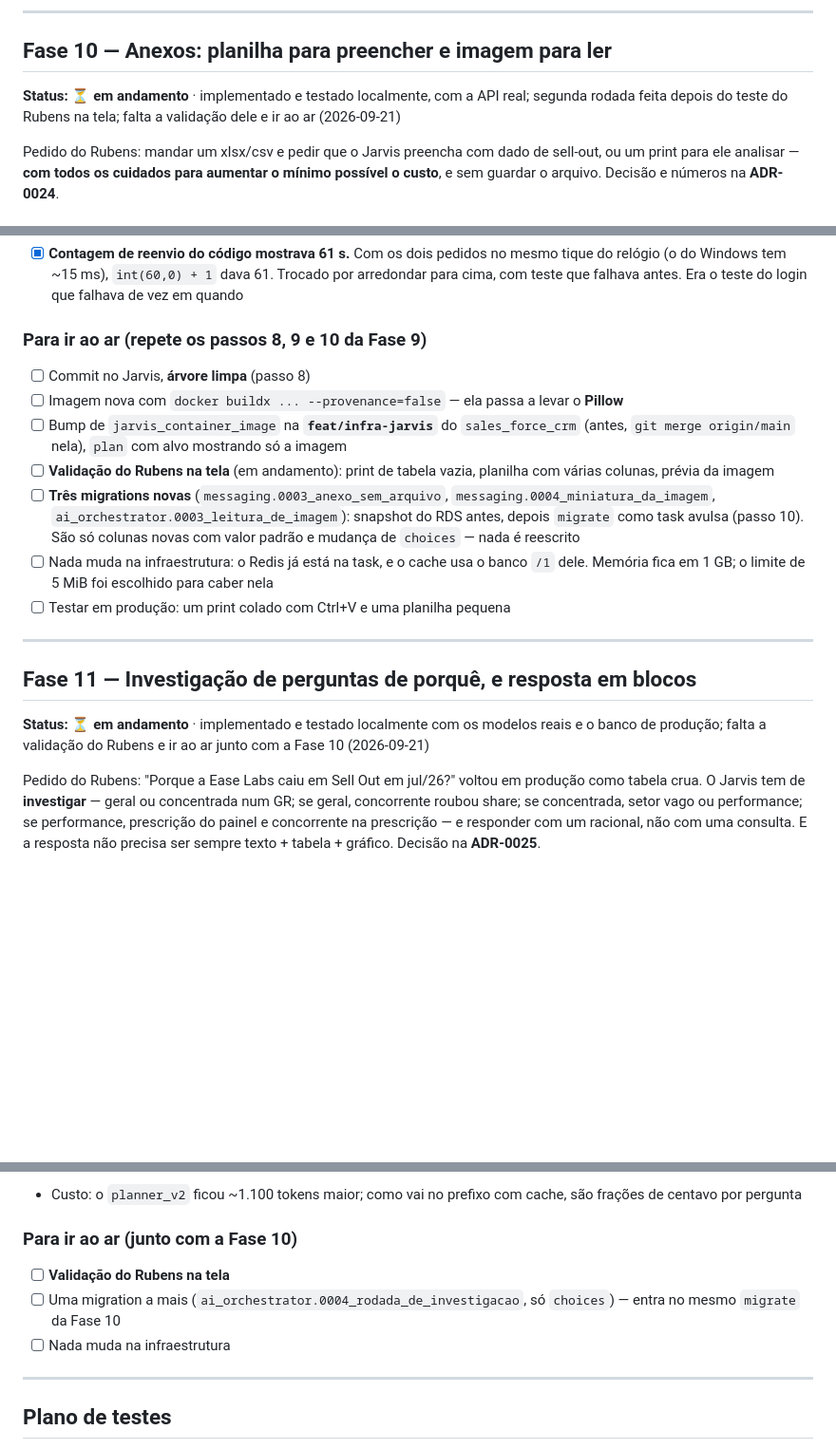
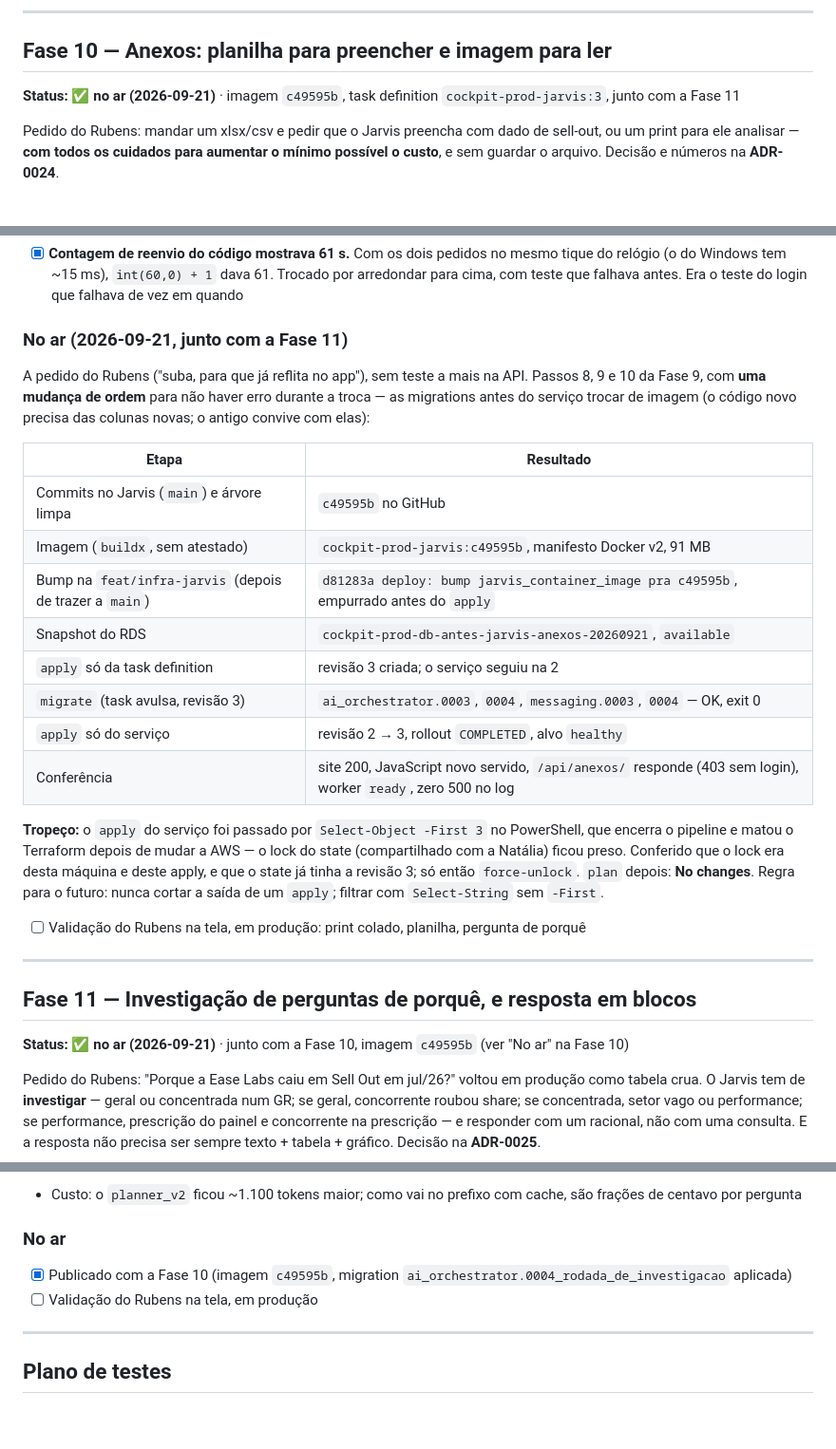
Before and after one commit to easelabs-bianalytics/ai_chatbot_ease, a Markdown page: docs/plan.md, 3 parts joined by grey strips. Shown at 95% size. Drawn GitHub-style; blank space fills up the shorter version.

Commit message:
Registra o deploy das Fases 10 e 11 (imagem c49595b)

```diff
--- a/docs/plan.md
+++ b/docs/plan.md
@@ -1142,9 +1142,8 @@ de retenção do histórico e restrição à rede corporativa.
 ---
 
 ## Fase 10 — Anexos: planilha para preencher e imagem para ler
-**Status: ⏳ em andamento** · implementado e testado localmente, com a API
-real; segunda rodada feita depois do teste do Rubens na tela; falta a
-validação dele e ir ao ar (2026-09-21)
+**Status: ✅ no ar (2026-09-21)** · imagem `c49595b`, task definition
+`cockpit-prod-jarvis:3`, junto com a Fase 11
 
 Pedido do Rubens: mandar um xlsx/csv e pedir que o Jarvis preencha com dado
 de sell-out, ou um print para ele analisar — **com todos os cuidados para
@@ -1264,32 +1263,39 @@ Rubens.
       dava 61. Trocado por arredondar para cima, com teste que falhava antes.
       Era o teste do login que falhava de vez em quando
 
-### Para ir ao ar (repete os passos 8, 9 e 10 da Fase 9)
+### No ar (2026-09-21, junto com a Fase 11)
 
-- [ ] Commit no Jarvis, **árvore limpa** (passo 8)
-- [ ] Imagem nova com `docker buildx ... --provenance=false` — ela passa a
-      levar o **Pillow**
-- [ ] Bump de `jarvis_container_image` na **`feat/infra-jarvis`** do
-      `sales_force_crm` (antes, `git merge origin/main` nela), `plan` com
-      alvo mostrando só a imagem
-- [ ] **Validação do Rubens na tela** (em andamento): print de tabela vazia,
-      planilha com várias colunas, prévia da imagem
-- [ ] **Três migrations novas** (`messaging.0003_anexo_sem_arquivo`,
-      `messaging.0004_miniatura_da_imagem`,
-      `ai_orchestrator.0003_leitura_de_imagem`): snapshot do RDS antes, depois
-      `migrate` como task avulsa (passo 10). São só colunas novas com valor
-      padrão e mudança de `choices` — nada é reescrito
-- [ ] Nada muda na infraestrutura: o Redis já está na task, e o cache usa o
-      banco `/1` dele. Memória fica em 1 GB; o limite de 5 MiB foi escolhido
-      para caber nela
-- [ ] Testar em produção: um print colado com Ctrl+V e uma planilha pequena
+A pedido do Rubens ("suba, para que já reflita no app"), sem teste a mais na
+API. Passos 8, 9 e 10 da Fase 9, com **uma mudança de ordem** para não haver
+erro durante a troca — as migrations antes do serviço trocar de imagem (o
+código novo precisa das colunas novas; o antigo convive com elas):
+
+| Etapa | Resultado |
+|---|---|
+| Commits no Jarvis (`main`) e árvore limpa | `c49595b` no GitHub |
+| Imagem (`buildx`, sem atestado) | `cockpit-prod-jarvis:c49595b`, manifesto Docker v2, 91 MB |
+| Bump na `feat/infra-jarvis` (depois de trazer a `main`) | `d81283a deploy: bump jarvis_container_image pra c49595b`, empurrado antes do `apply` |
+| Snapshot do RDS | `cockpit-prod-db-antes-jarvis-anexos-20260921`, `available` |
+| `apply` só da task definition | revisão 3 criada; o serviço seguiu na 2 |
+| `migrate` (task avulsa, revisão 3) | `ai_orchestrator.0003`, `0004`, `messaging.0003`, `0004` — OK, exit 0 |
+| `apply` só do serviço | revisão 2 → 3, rollout `COMPLETED`, alvo `healthy` |
+| Conferência | site 200, JavaScript novo servido, `/api/anexos/` responde (403 sem login), worker `ready`, zero 500 no log |
+
+**Tropeço:** o `apply` do serviço foi passado por `Select-Object -First 3` no
+PowerShell, que encerra o pipeline e matou o Terraform depois de mudar a AWS
+— o lock do state (compartilhado com a Natália) ficou preso. Conferido que o
+lock era desta máquina e deste apply, e que o state já tinha a revisão 3; só
+então `force-unlock`. `plan` depois: **No changes**. Regra para o futuro:
+nunca cortar a saída de um `apply`; filtrar com `Select-String` sem `-First`.
+
+- [ ] Validação do Rubens na tela, em produção: print colado, planilha,
+      pergunta de porquê
 
 ---
 
 ## Fase 11 — Investigação de perguntas de porquê, e resposta em blocos
-**Status: ⏳ em andamento** · implementado e testado localmente com os
-modelos reais e o banco de produção; falta a validação do Rubens e ir ao ar
-junto com a Fase 10 (2026-09-21)
+**Status: ✅ no ar (2026-09-21)** · junto com a Fase 10, imagem `c49595b`
+(ver "No ar" na Fase 10)
 
 Pedido do Rubens: "Porque a Ease Labs caiu em Sell Out em jul/26?" voltou em
 produção como tabela crua. O Jarvis tem de **investigar** — geral ou
@@ -1381,12 +1387,11 @@ receita: é exemplo de raciocínio.
 - Custo: o `planner_v2` ficou ~1.100 tokens maior; como vai no prefixo com
   cache, são frações de centavo por pergunta
 
-### Para ir ao ar (junto com a Fase 10)
+### No ar
 
-- [ ] **Validação do Rubens na tela**
-- [ ] Uma migration a mais (`ai_orchestrator.0004_rodada_de_investigacao`,
-      só `choices`) — entra no mesmo `migrate` da Fase 10
-- [ ] Nada muda na infraestrutura
+- [x] Publicado com a Fase 10 (imagem `c49595b`, migration
+      `ai_orchestrator.0004_rodada_de_investigacao` aplicada)
+- [ ] Validação do Rubens na tela, em produção
 
 ---
 
```
